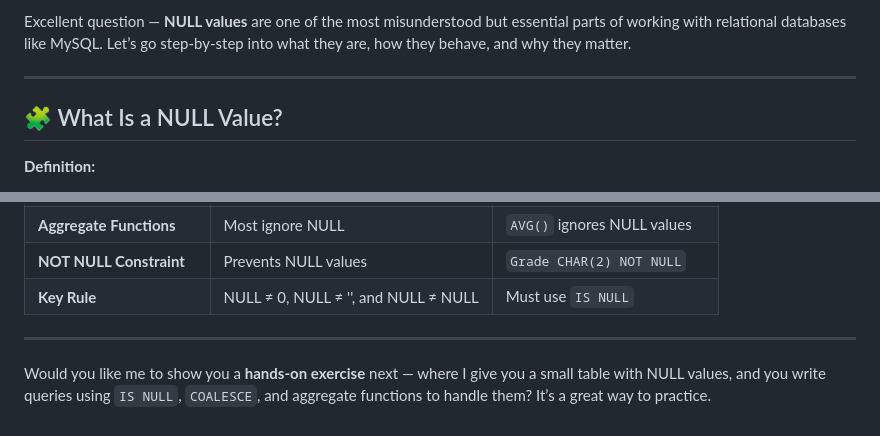
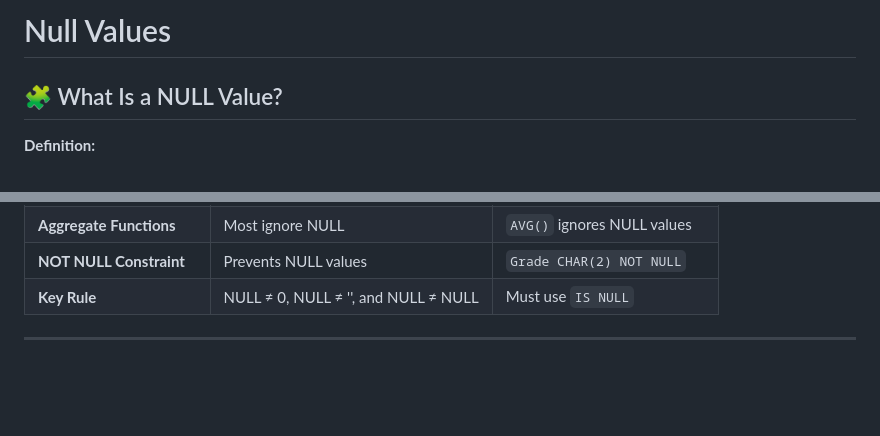
Before and after one commit to DHunnicuttSG/SRE, a Markdown page: SQL/1.7_Null_Values.md, 2 parts joined by grey strips. Rendered like a GitHub page; blank space fills up the shorter version.

```diff
--- a/SQL/1.7_Null_Values.md
+++ b/SQL/1.7_Null_Values.md
@@ -1,7 +1,4 @@
-Excellent question — **NULL values** are one of the most misunderstood but essential parts of working with relational databases like MySQL. Let’s go step-by-step into what they are, how they behave, and why they matter.
-
----
-
+# Null Values
 ## 🧩 What Is a NULL Value?
 
 **Definition:**
@@ -213,5 +210,3 @@ Imagine a paper form:
 | **Key Rule**              | NULL ≠ 0, NULL ≠ '', and NULL ≠ NULL | Must use `IS NULL`            |
 
 ---
-
-Would you like me to show you a **hands-on exercise** next — where I give you a small table with NULL values, and you write queries using `IS NULL`, `COALESCE`, and aggregate functions to handle them? It’s a great way to practice.
```
Also changed, not shown: SQL/DDL_vs_DML.md (added, +206 -0 lines), SQL/Naming_Conventions.md (added, +183 -0 lines).
